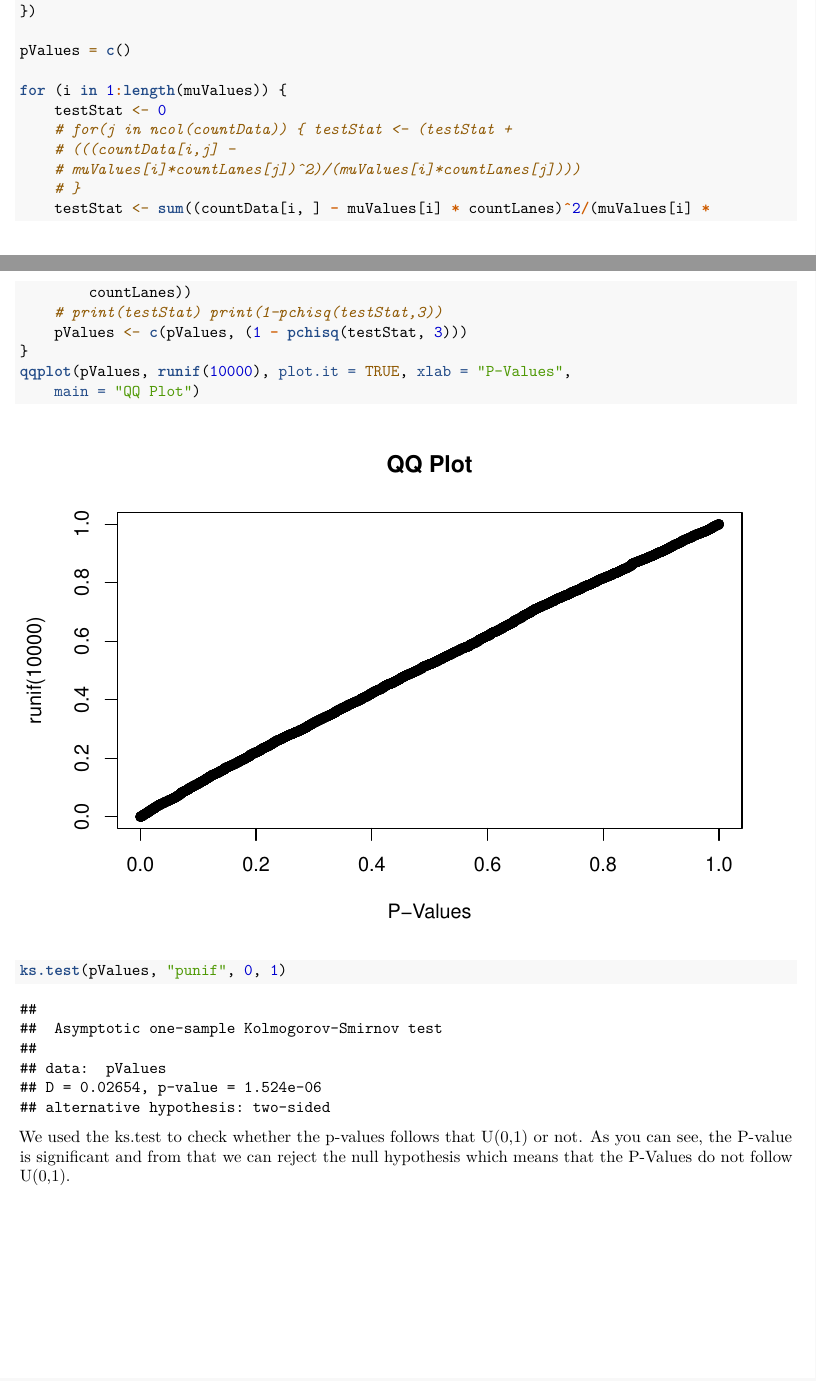
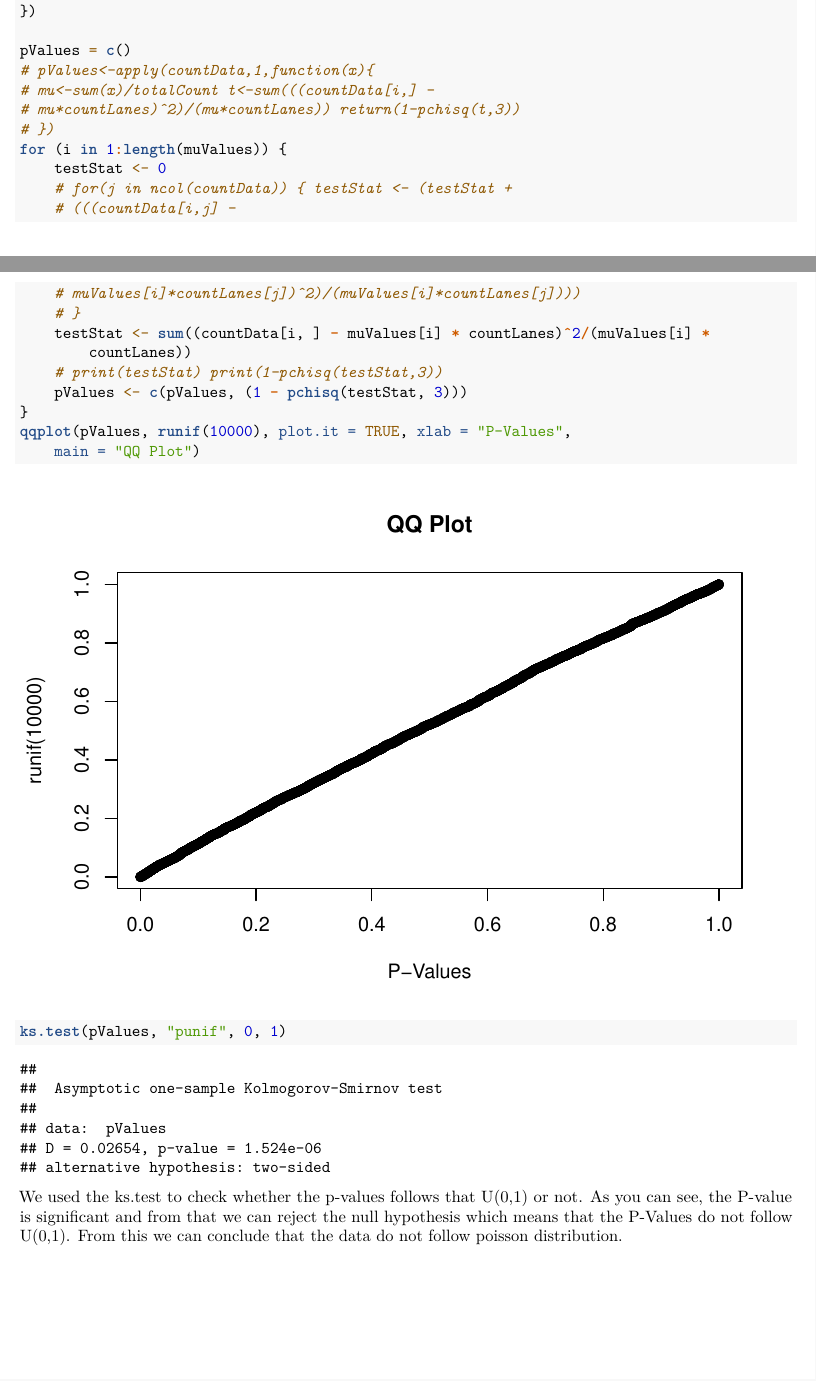
Before and after one commit to ashishjain1988/STAT416, an R Markdown document (HW1/HW1.Rmd): two parts of pages 2 and 3 of 4, joined at a grey line, cut so that both start at the same text. Rendered offline with R 4.5, knitr and Pandoc, then LaTeX, with nearby package versions; code that draws random numbers runs with fixed seeds of ours.

Commit message:
Updated essential question 5 code.

````diff
--- a/HW1/HW1.Rmd
+++ b/HW1/HW1.Rmd
@@ -90,7 +90,11 @@ muValues<-apply(as.matrix(countData),1,function(x){return(sum(x)/totalCount)})
 countLanes<-apply(as.matrix(countData),2,function(x){return(sum(x))})
 
 pValues = c()
-
+#pValues<-apply(countData,1,function(x){
+#  mu<-sum(x)/totalCount
+#  t<-sum(((countData[i,] - mu*countLanes)^2)/(mu*countLanes))
+#  return(1-pchisq(t,3))
+#  })
 for(i in 1:length(muValues))
 {
   testStat<-0
@@ -107,6 +111,6 @@ qqplot(pValues,runif(10000),plot.it=TRUE, xlab = "P-Values",main = "QQ Plot")
 ks.test(pValues,"punif",0,1)
 ```
 
-We used the ks.test to check whether the p-values follows that U(0,1) or not. As you can see, the P-value is significant and from that we can reject the null hypothesis which means that the P-Values do not follow U(0,1).
+We used the ks.test to check whether the p-values follows that U(0,1) or not. As you can see, the P-value is significant and from that we can reject the null hypothesis which means that the P-Values do not follow U(0,1). From this we can conclude that the data do not follow poisson distribution.
 
 ![Question 4](https://raw.githubusercontent.com/ashishjain1988/BCB570/master/HW2/Question2.jpg)
````
